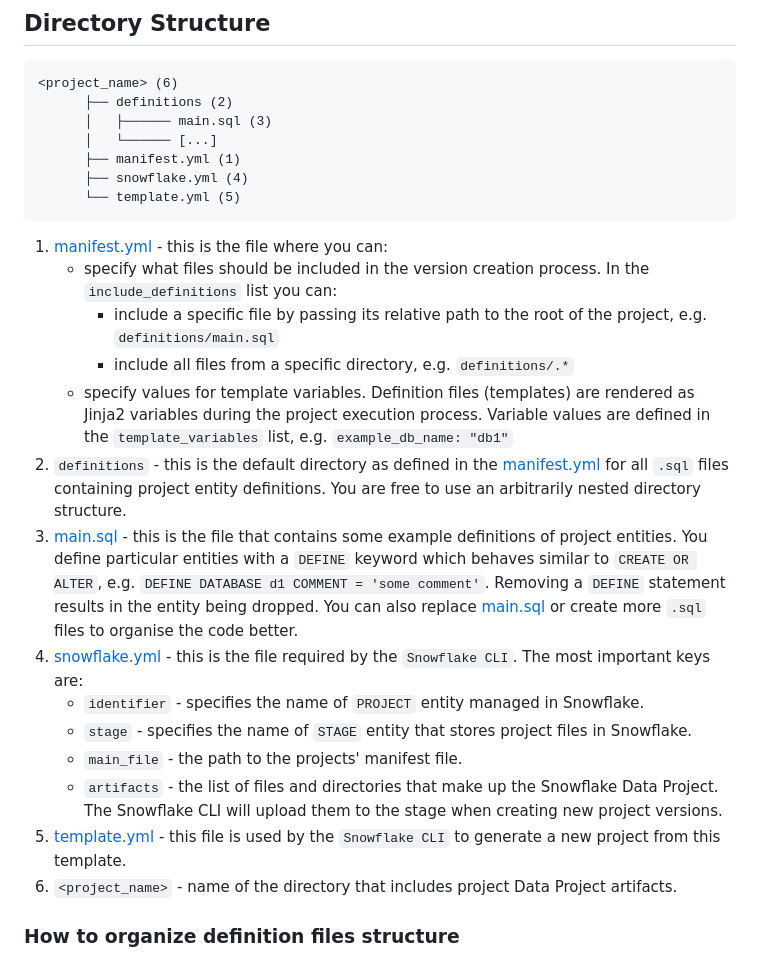
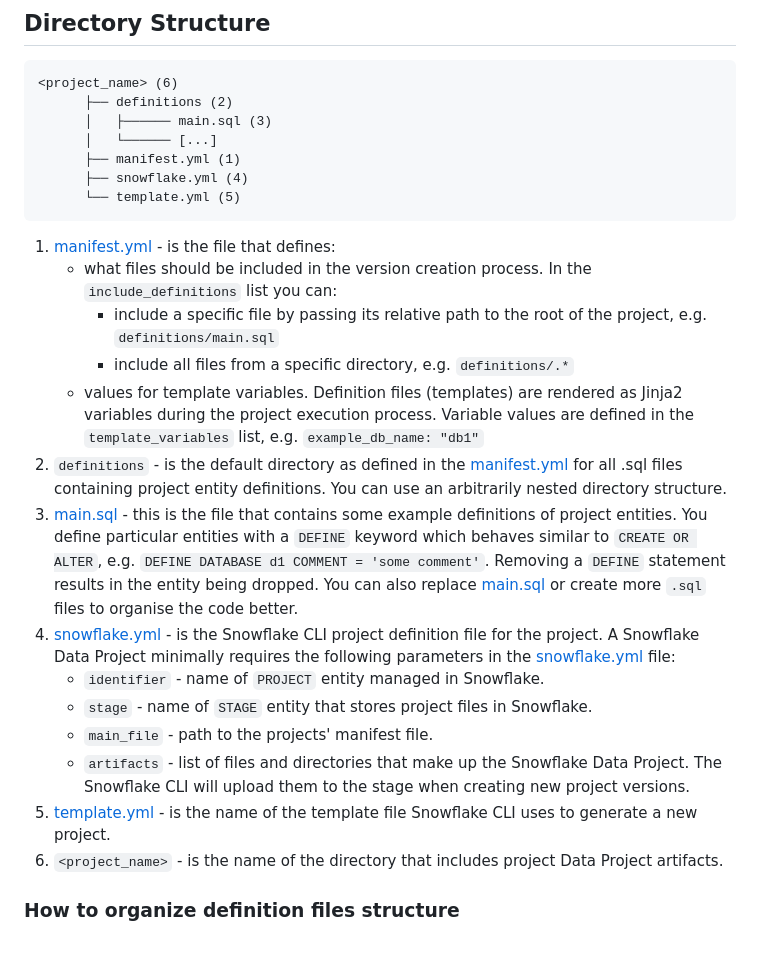
Before and after one commit to snowflakedb/snowflake-cli-templates, a Markdown page: data_project/README.md, the part around the change. GitHub-like rendering.

Commit message:
Apply review advice

````diff
--- a/data_project/README.md
+++ b/data_project/README.md
@@ -22,20 +22,20 @@ no longer needed, which supports CI/CD best practices when working with Snowflak
       └── template.yml (5)
 ```
 
-1. [manifest.yml][manifest] - this is the file where you can:
-    * specify what files should be included in the version creation process. In the `include_definitions` list you can:
+1. [manifest.yml][manifest] - is the file that defines:
+    * what files should be included in the version creation process. In the `include_definitions` list you can:
       * include a specific file by passing its relative path to the root of the project, e.g. `definitions/main.sql`
       * include all files from a specific directory, e.g. `definitions/.*`
-    * specify values for template variables. Definition files (templates) are rendered as Jinja2 variables during the project execution process. Variable values are defined in the `template_variables` list, e.g. `example_db_name: "db1"`
-2. `definitions` - this is the default directory as defined in the [manifest.yml][manifest] for all `.sql` files containing project entity definitions. You are free to use an arbitrarily nested directory structure.
+    * values for template variables. Definition files (templates) are rendered as Jinja2 variables during the project execution process. Variable values are defined in the `template_variables` list, e.g. `example_db_name: "db1"`
+2. `definitions` - is the default directory as defined in the [manifest.yml][manifest] for all .sql files containing project entity definitions. You can use an arbitrarily nested directory structure.
 3. [main.sql][main.sql] - this is the file that contains some example definitions of project entities. You define particular entities with a `DEFINE` keyword which behaves similar to `CREATE OR ALTER`, e.g. `DEFINE DATABASE d1 COMMENT = 'some comment'`. Removing a `DEFINE` statement results in the entity being dropped. You can also replace [main.sql][main.sql] or create more `.sql` files to organise the code better.
-4. [snowflake.yml][snowflake] - this is the file required by the `Snowflake CLI`. The most important keys are:
-    * `identifier` - specifies the name of `PROJECT` entity managed in Snowflake.
-    * `stage` - specifies the name of `STAGE` entity that stores project files in Snowflake.
-    * `main_file` - the path to the projects' manifest file.
-    * `artifacts` - the list of files and directories that make up the Snowflake Data Project. The Snowflake CLI will upload them to the stage when creating new project versions.
-5. [template.yml][template] - this file is used by the `Snowflake CLI` to generate a new project from this template.
-6. `<project_name>` - name of the directory that includes project Data Project artifacts.
+4. [snowflake.yml][snowflake] - is the Snowflake CLI project definition file for the project. A Snowflake Data Project minimally requires the following parameters in the [snowflake.yml][snowflake] file:
+    * `identifier` - name of `PROJECT` entity managed in Snowflake.
+    * `stage` - name of `STAGE` entity that stores project files in Snowflake.
+    * `main_file` - path to the projects' manifest file.
+    * `artifacts` - list of files and directories that make up the Snowflake Data Project. The Snowflake CLI will upload them to the stage when creating new project versions.
+5. [template.yml][template] - is the name of the template file Snowflake CLI uses to generate a new project.
+6. `<project_name>` - is the name of the directory that includes project Data Project artifacts.
 
 ### How to organize definition files structure
 
````
